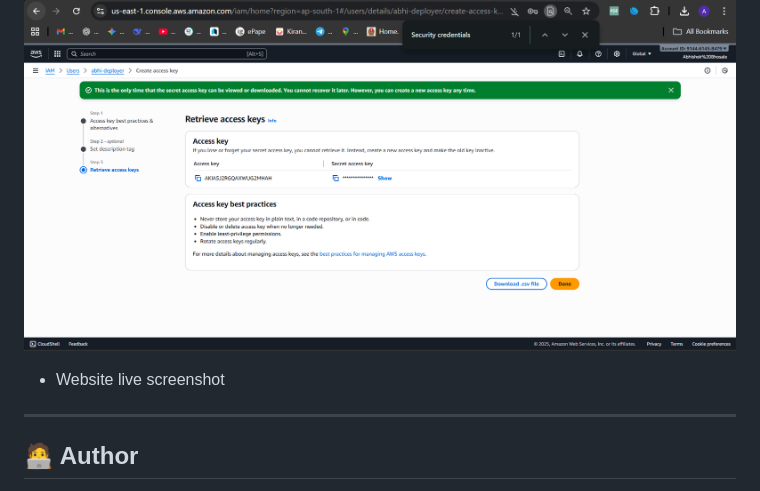
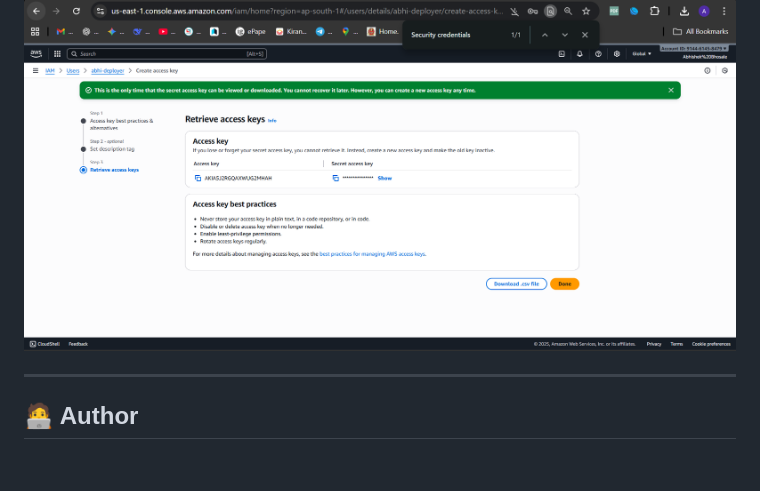
Before and after one commit to AbhishekBhosale02/aws-cloudfront-portfolio-project, a Markdown page: README.md, the part around the change printed below. GitHub-like rendering; blank space fills up the shorter version.

```diff
--- a/README.md
+++ b/README.md
@@ -107,8 +106,6 @@ This project demonstrates how to deploy a **static portfolio website** using **A
   ![iam user created](https://raw.githubusercontent.com/AbhishekBhosale02/aws-cloudfront-portfolio-project/main/screenshots/iam%20user%20created.png)
 
 ![Creating iam access key](https://raw.githubusercontent.com/AbhishekBhosale02/aws-cloudfront-portfolio-project/main/screenshots/Creating%20iam%20acess%20key.png)
-
-- Website live screenshot
 
 ---
 
```
Also changed, not shown: other parts of README.md (+3 -4 lines).
